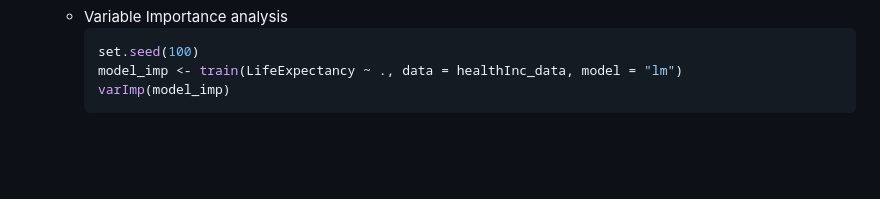
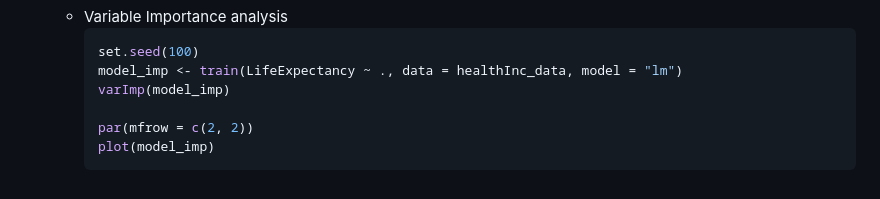
Before and after one commit to Celumusa91/Life-expectancy-Analysis, a Markdown page: README.md, the part around the change. GitHub-like rendering; blank space fills up the shorter version.

````diff
--- a/README.md
+++ b/README.md
@@ -144,4 +144,7 @@ View(sample_data)
      set.seed(100)
      model_imp <- train(LifeExpectancy ~ ., data = healthInc_data, model = "lm")
      varImp(model_imp)
+
+     par(mfrow = c(2, 2))
+     plot(model_imp)
      ```
````
